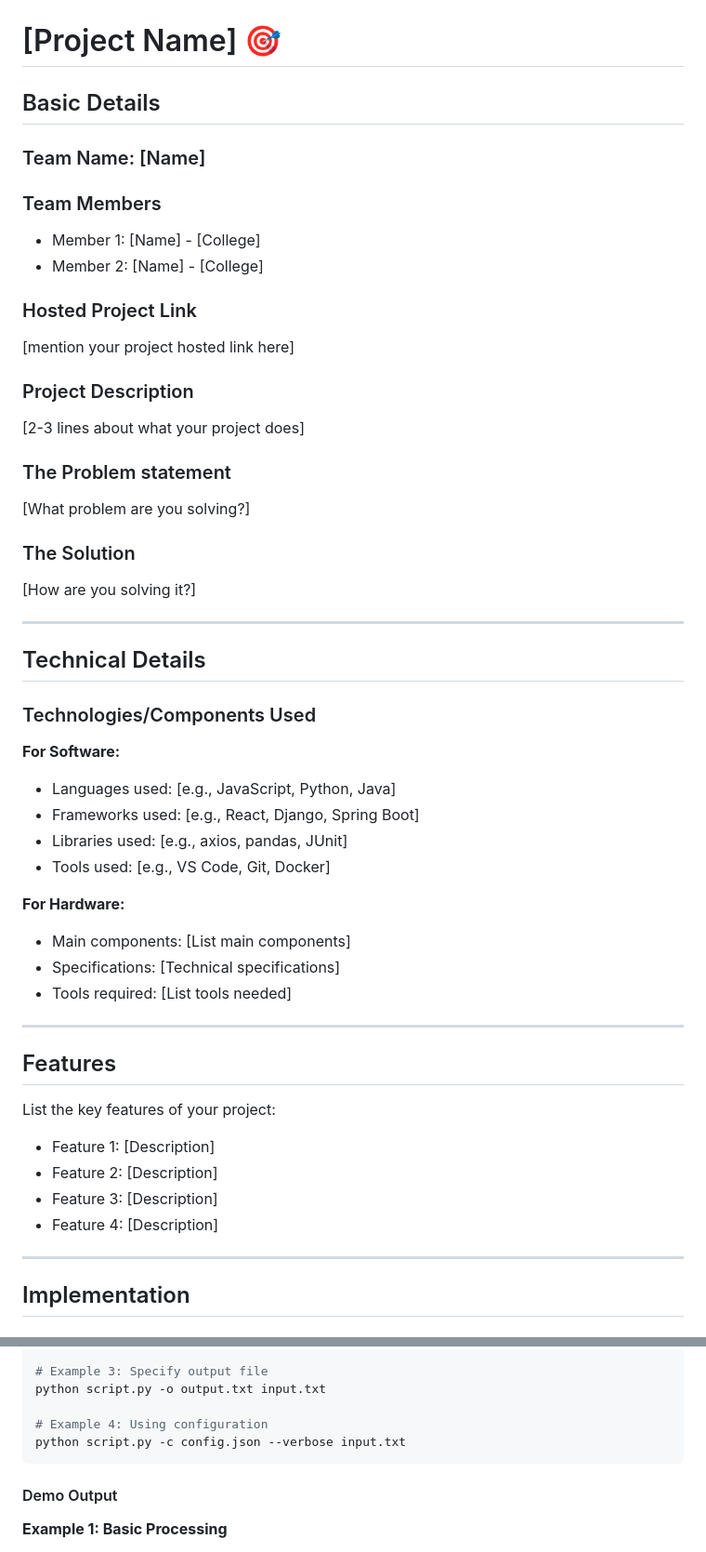
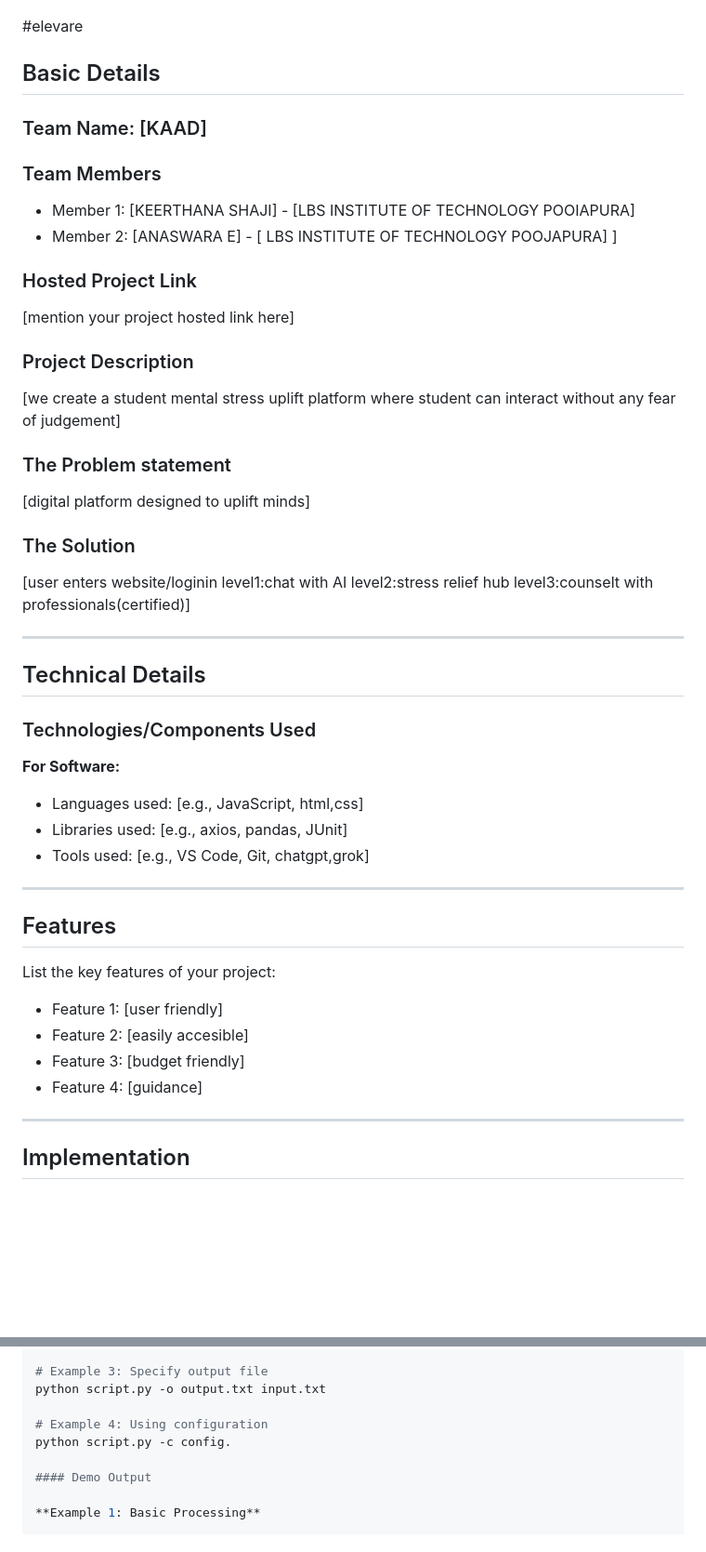
Before and after one commit to anaswarae3-crypto/elevare-final, a Markdown page: README.md, 2 parts joined by grey strips. Shown at 93% size. Rendered like a GitHub page; blank space fills up the shorter version.

````diff
--- a/README.md
+++ b/README.md
@@ -2,27 +2,30 @@
   <img src="./img.png" alt="Project Banner" width="100%">
 </p>
 
-# [Project Name] 🎯
-
+#elevare
 ## Basic Details
 
-### Team Name: [Name]
+### Team Name: [KAAD]
 
 ### Team Members
-- Member 1: [Name] - [College]
-- Member 2: [Name] - [College]
+- Member 1: [KEERTHANA SHAJI] - [LBS INSTITUTE OF TECHNOLOGY POOIAPURA]
+- Member 2: [ANASWARA E] - [ LBS INSTITUTE OF TECHNOLOGY POOJAPURA]
+]
 
 ### Hosted Project Link
 [mention your project hosted link here]
 
 ### Project Description
-[2-3 lines about what your project does]
+[we create a student mental stress uplift platform where student can interact without any fear of judgement]
 
 ### The Problem statement
-[What problem are you solving?]
+[digital platform designed to uplift minds]
 
 ### The Solution
-[How are you solving it?]
+[user enters website/loginin
+level1:chat with AI
+level2:stress relief hub
+level3:counselt with professionals(certified)]
 
 ---
 
@@ -31,25 +34,21 @@
 ### Technologies/Components Used
 
 **For Software:**
-- Languages used: [e.g., JavaScript, Python, Java]
-- Frameworks used: [e.g., React, Django, Spring Boot]
+- Languages used: [e.g., JavaScript, html,css]
 - Libraries used: [e.g., axios, pandas, JUnit]
-- Tools used: [e.g., VS Code, Git, Docker]
+- Tools used: [e.g., VS Code, Git, chatgpt,grok]
 
-**For Hardware:**
-- Main components: [List main components]
-- Specifications: [Technical specifications]
-- Tools required: [List tools needed]
+
 
 ---
 
 ## Features
 
 List the key features of your project:
-- Feature 1: [Description]
-- Feature 2: [Description]
-- Feature 3: [Description]
-- Feature 4: [Description]
+- Feature 1: [user friendly]
+- Feature 2: [easily accesible]
+- Feature 3: [budget friendly]
+- Feature 4: [guidance]
 
 ---
 
@@ -296,8 +297,7 @@ python script.py -v input.txt
 python script.py -o output.txt input.txt
 
 # Example 4: Using configuration
-python script.py -c config.json --verbose input.txt
-```
+python script.py -c config.
 
 #### Demo Output
 
````
Also changed, not shown: other parts of README.md (+5 -52 lines).
